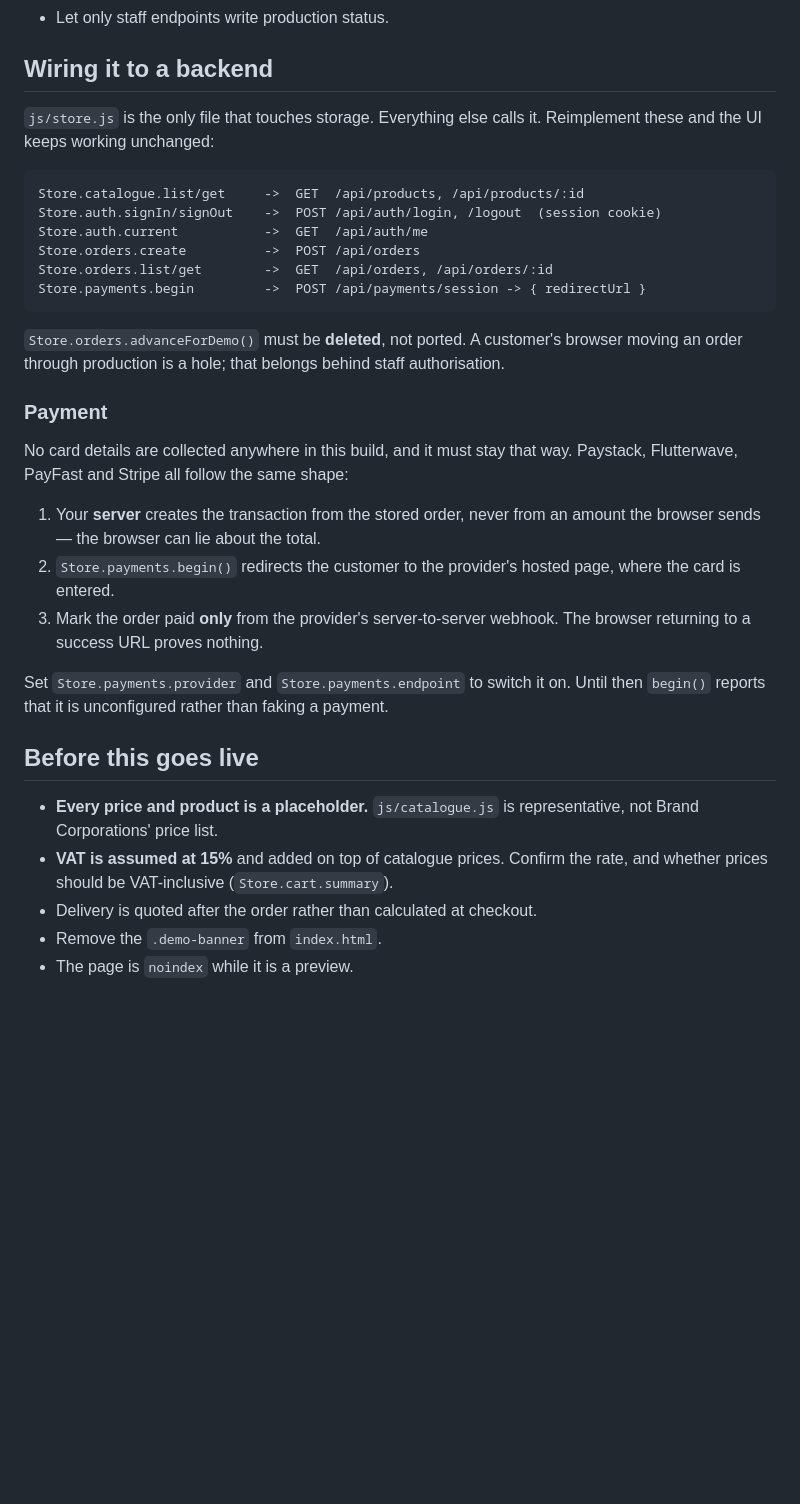
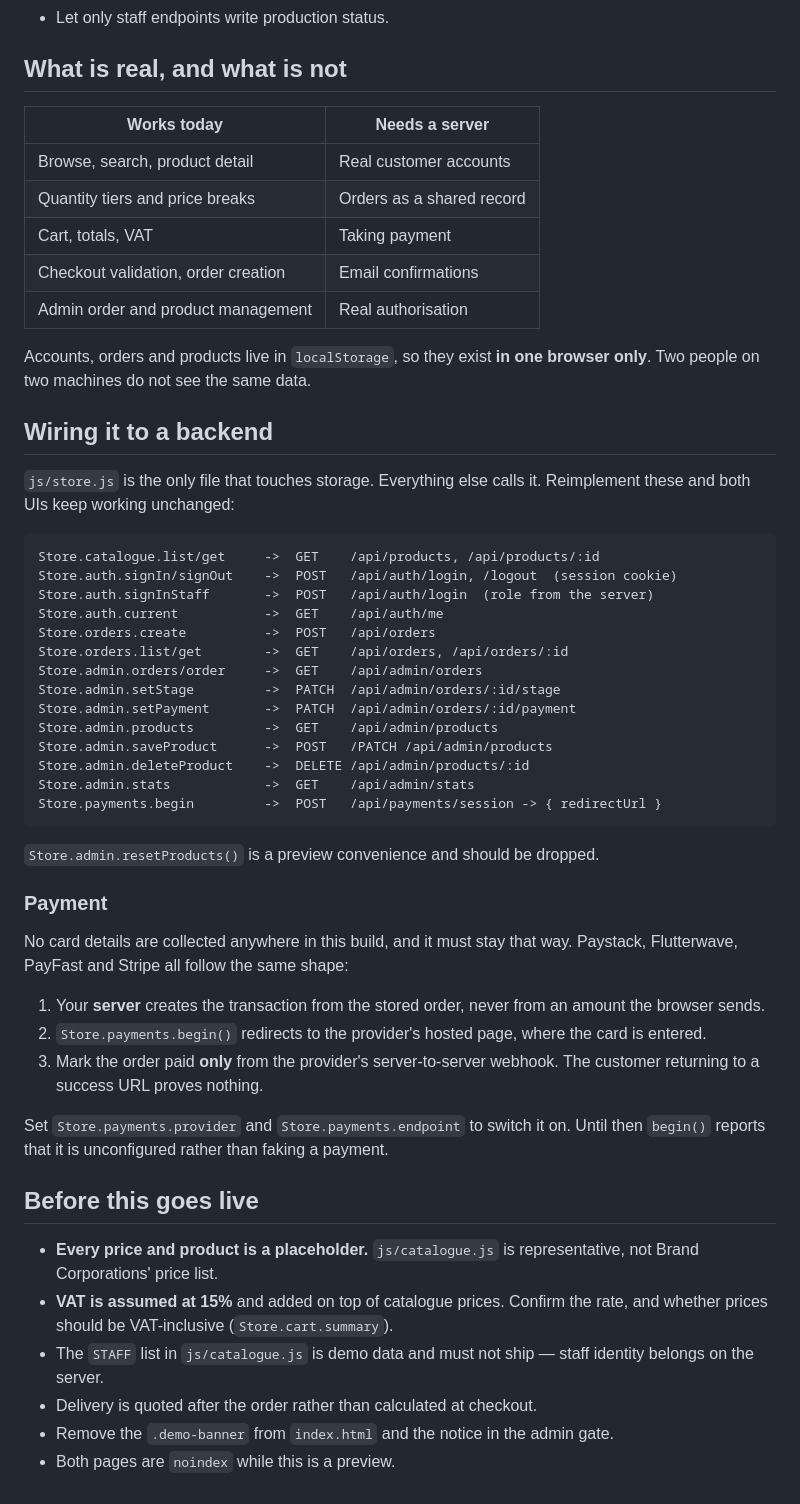
Before and after one commit to mokemanesekhoane-do/brandcorporations.com, a Markdown page: shop/README.md, the part around one of its changes. GitHub-like rendering; blank space fills up the shorter version.

````diff
--- a/shop/README.md
+++ b/shop/README.md
@@ -66,22 +70,41 @@ When the backend lands:
 - Let only staff endpoints write production status.
+
+## What is real, and what is not
+
+| Works today | Needs a server |
+|---|---|
+| Browse, search, product detail | Real customer accounts |
+| Quantity tiers and price breaks | Orders as a shared record |
+| Cart, totals, VAT | Taking payment |
+| Checkout validation, order creation | Email confirmations |
+| Admin order and product management | Real authorisation |
+
+Accounts, orders and products live in `localStorage`, so they exist **in one
+browser only**. Two people on two machines do not see the same data.
 
 ## Wiring it to a backend
 
 `js/store.js` is the only file that touches storage. Everything else calls it.
-Reimplement these and the UI keeps working unchanged:
+Reimplement these and both UIs keep working unchanged:
 
 ```
-Store.catalogue.list/get     ->  GET  /api/products, /api/products/:id
-Store.auth.signIn/signOut    ->  POST /api/auth/login, /logout  (session cookie)
-Store.auth.current           ->  GET  /api/auth/me
-Store.orders.create          ->  POST /api/orders
-Store.orders.list/get        ->  GET  /api/orders, /api/orders/:id
-Store.payments.begin         ->  POST /api/payments/session -> { redirectUrl }
+Store.catalogue.list/get     ->  GET    /api/products, /api/products/:id
+Store.auth.signIn/signOut    ->  POST   /api/auth/login, /logout  (session cookie)
+Store.auth.signInStaff       ->  POST   /api/auth/login  (role from the server)
+Store.auth.current           ->  GET    /api/auth/me
+Store.orders.create          ->  POST   /api/orders
+Store.orders.list/get        ->  GET    /api/orders, /api/orders/:id
+Store.admin.orders/order     ->  GET    /api/admin/orders
+Store.admin.setStage         ->  PATCH  /api/admin/orders/:id/stage
+Store.admin.setPayment       ->  PATCH  /api/admin/orders/:id/payment
+Store.admin.products         ->  GET    /api/admin/products
+Store.admin.saveProduct      ->  POST   /PATCH /api/admin/products
+Store.admin.deleteProduct    ->  DELETE /api/admin/products/:id
+Store.admin.stats            ->  GET    /api/admin/stats
+Store.payments.begin         ->  POST   /api/payments/session -> { redirectUrl }
 ```
 
-`Store.orders.advanceForDemo()` must be **deleted**, not ported. A customer's
-browser moving an order through production is a hole; that belongs behind staff
-authorisation.
+`Store.admin.resetProducts()` is a preview convenience and should be dropped.
 
 ### Payment
 
@@ -89,11 +112,11 @@ No card details are collected anywhere in this build, and it must stay that
 way. Paystack, Flutterwave, PayFast and Stripe all follow the same shape:
 
 1. Your **server** creates the transaction from the stored order, never from
-   an amount the browser sends — the browser can lie about the total.
-2. `Store.payments.begin()` redirects the customer to the provider's hosted
-   page, where the card is entered.
+   an amount the browser sends.
+2. `Store.payments.begin()` redirects to the provider's hosted page, where the
+   card is entered.
 3. Mark the order paid **only** from the provider's server-to-server webhook.
-   The browser returning to a success URL proves nothing.
+   The customer returning to a success URL proves nothing.
 
 Set `Store.payments.provider` and `Store.payments.endpoint` to switch it on.
 Until then `begin()` reports that it is unconfigured rather than faking a
@@ -105,6 +128,8 @@ payment.
   representative, not Brand Corporations' price list.
 - **VAT is assumed at 15%** and added on top of catalogue prices. Confirm the
   rate, and whether prices should be VAT-inclusive (`Store.cart.summary`).
+- The `STAFF` list in `js/catalogue.js` is demo data and must not ship — staff
+  identity belongs on the server.
 - Delivery is quoted after the order rather than calculated at checkout.
-- Remove the `.demo-banner` from `index.html`.
-- The page is `noindex` while it is a preview.
+- Remove the `.demo-banner` from `index.html` and the notice in the admin gate.
+- Both pages are `noindex` while this is a preview.
````
Also changed, not shown: other parts of shop/README.md (+44 -40 lines).
